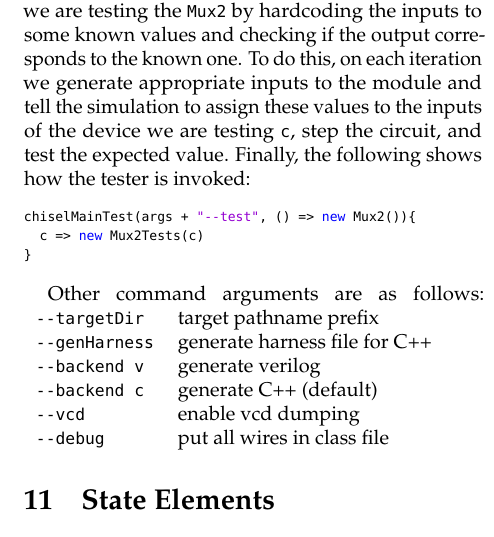
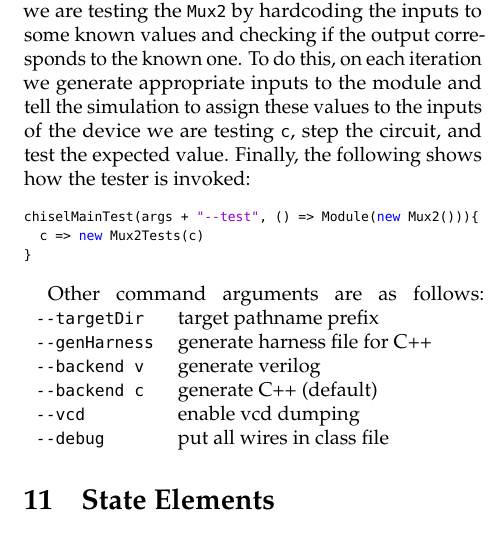
Before and after one commit to ucb-bar/chisel2-deprecated, a LaTeX document (doc/tutorial/tutorial.tex): part of one column of page 7 of 16, cut so that both start at the same text. Compiled offline with pdfLaTeX.

Commit message:
add 2 missing Module in docu

```diff
--- a/doc/tutorial/tutorial.tex
+++ b/doc/tutorial/tutorial.tex
@@ -800,7 +801,7 @@ assignments for each input of \verb+Mux2+ is set to the appropriate values using
 Finally, the following shows how the tester is invoked:
 
 \begin{scala}
-chiselMainTest(args + "--test", () => new Mux2()){
+chiselMainTest(args + "--test", () => Module(new Mux2())){
   c => new Mux2Tests(c)
 }
 \end{scala}
```
Also changed, not shown: doc/tutorial/tutorial.tex (3 more changed lines).
